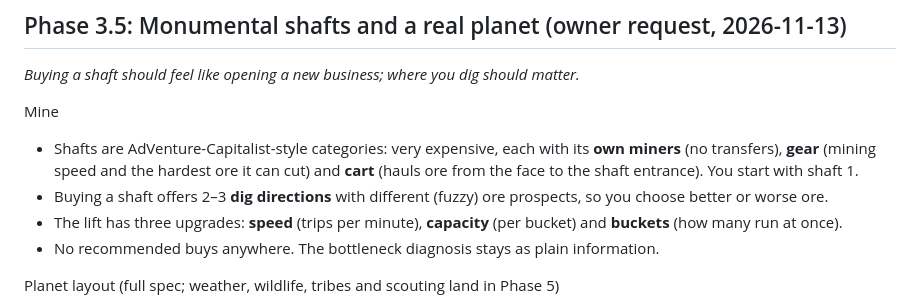
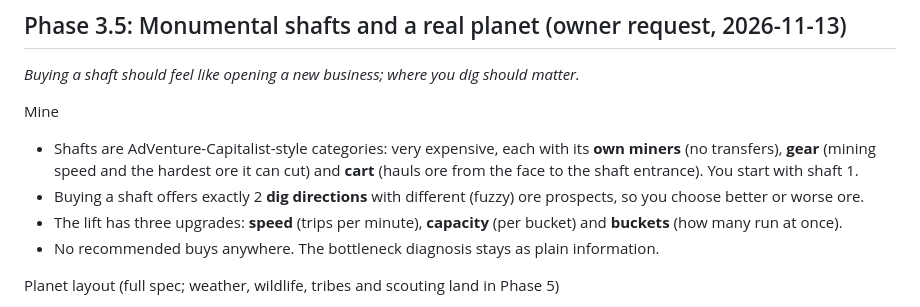
Before and after one commit to BirkleyG/Extraction, a Markdown page: ROADMAP.md, the part around the change. Rendered like a GitHub page.

```diff
--- a/ROADMAP.md
+++ b/ROADMAP.md
@@ -120,7 +120,7 @@ Underground hazards (gives lights and supports a purpose)
 
 Mine
 - Shafts are AdVenture-Capitalist-style categories: very expensive, each with its **own miners** (no transfers), **gear** (mining speed and the hardest ore it can cut) and **cart** (hauls ore from the face to the shaft entrance). You start with shaft 1.
-- Buying a shaft offers 2–3 **dig directions** with different (fuzzy) ore prospects, so you choose better or worse ore.
+- Buying a shaft offers exactly 2 **dig directions** with different (fuzzy) ore prospects, so you choose better or worse ore.
 - The lift has three upgrades: **speed** (trips per minute), **capacity** (per bucket) and **buckets** (how many run at once).
 - No recommended buys anywhere. The bottleneck diagnosis stays as plain information.
 
```
Also changed, not shown: game/DESIGN.md (+1 -1 lines).
